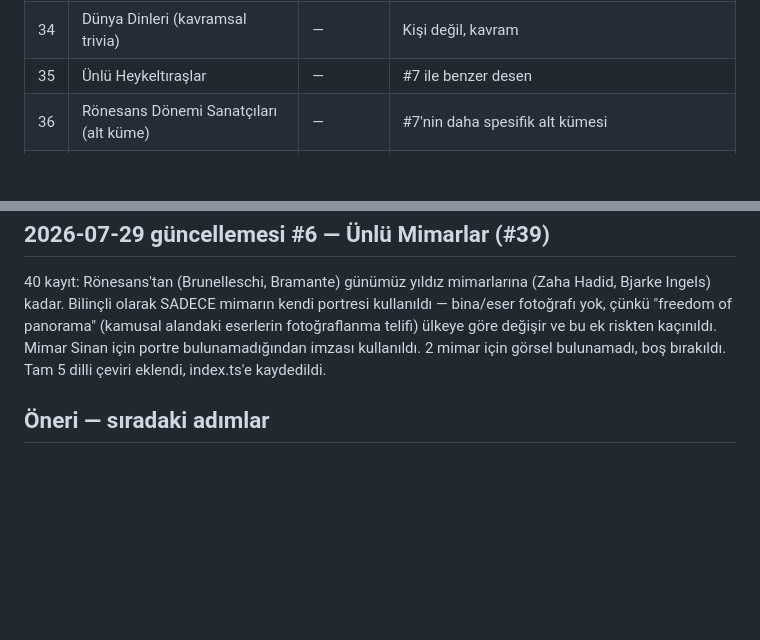
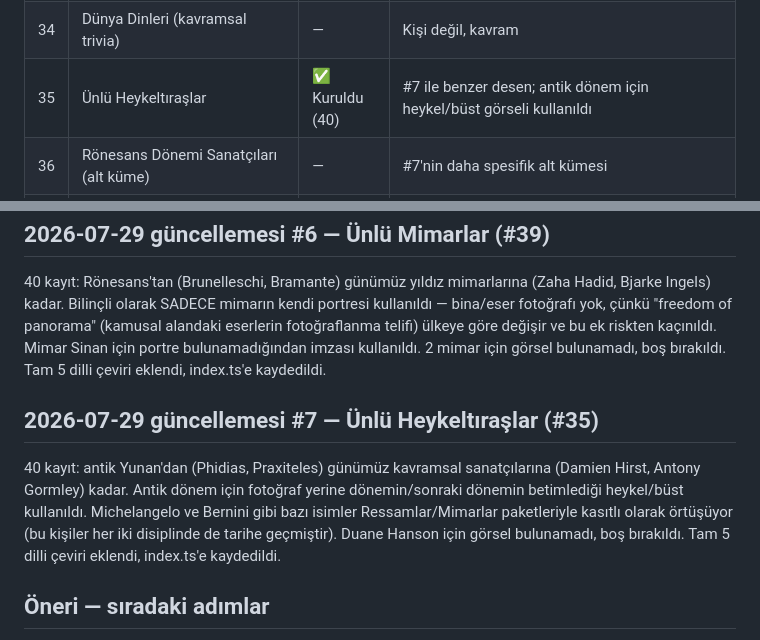
Before and after one commit to Eren-Ozcan/dleverse, a Markdown page: docs/ip-candidates.md, 2 parts joined by grey strips. Rendered like a GitHub page; blank space fills up the shorter version.

Commit message:
docs: mark Ünlü Heykeltıraşlar as built in tracker
Co-Authored-By: Claude Sonnet 5 <noreply@anthropic.com>

```diff
--- a/docs/ip-candidates.md
+++ b/docs/ip-candidates.md
@@ -71,7 +71,7 @@ veri, güncel transfer/takipçi sayısı gibi çabuk eskiyen veri değil).
 | 32 | Astronotlar/Kozmonotlar | ✅ Kuruldu (40) | Kamusal, uzay tarihi; her ülkenin "ilk astronotu" temalı geniş çeşitlilik |
 | 33 | Nobel Ödüllü Barış Ödülü Sahipleri | ✅ Kuruldu (58) | Ayrı paket olarak kuruldu, gerçek Commons fotoğrafı |
 | 34 | Dünya Dinleri (kavramsal trivia) | — | Kişi değil, kavram |
-| 35 | Ünlü Heykeltıraşlar | — | #7 ile benzer desen |
+| 35 | Ünlü Heykeltıraşlar | ✅ Kuruldu (40) | #7 ile benzer desen; antik dönem için heykel/büst görseli kullanıldı |
 | 36 | Rönesans Dönemi Sanatçıları (alt küme) | — | #7'nin daha spesifik alt kümesi |
 | 37 | Dünya Doğal Harikaları | ✅ Kuruldu (44) | Saf coğrafya, gerçek Commons fotoğrafı |
 | 38 | UNESCO Dünya Mirası Alanları | — | Saf coğrafya/kültür |
@@ -346,6 +346,16 @@ bu ek riskten kaçınıldı. Mimar Sinan için portre bulunamadığından imzas
 kullanıldı. 2 mimar için görsel bulunamadı, boş bırakıldı. Tam 5 dilli
 çeviri eklendi, index.ts'e kaydedildi.
 
+## 2026-07-29 güncellemesi #7 — Ünlü Heykeltıraşlar (#35)
+
+40 kayıt: antik Yunan'dan (Phidias, Praxiteles) günümüz kavramsal
+sanatçılarına (Damien Hirst, Antony Gormley) kadar. Antik dönem için
+fotoğraf yerine dönemin/sonraki dönemin betimlediği heykel/büst
+kullanıldı. Michelangelo ve Bernini gibi bazı isimler Ressamlar/Mimarlar
+paketleriyle kasıtlı olarak örtüşüyor (bu kişiler her iki disiplinde de
+tarihe geçmiştir). Duane Hanson için görsel bulunamadı, boş bırakıldı.
+Tam 5 dilli çeviri eklendi, index.ts'e kaydedildi.
+
 ## Öneri — sıradaki adımlar
 
 - **11-50 arası düşük risk havuzu**nun geri kalanı (#14-17, #19-21, #23-26,
```
